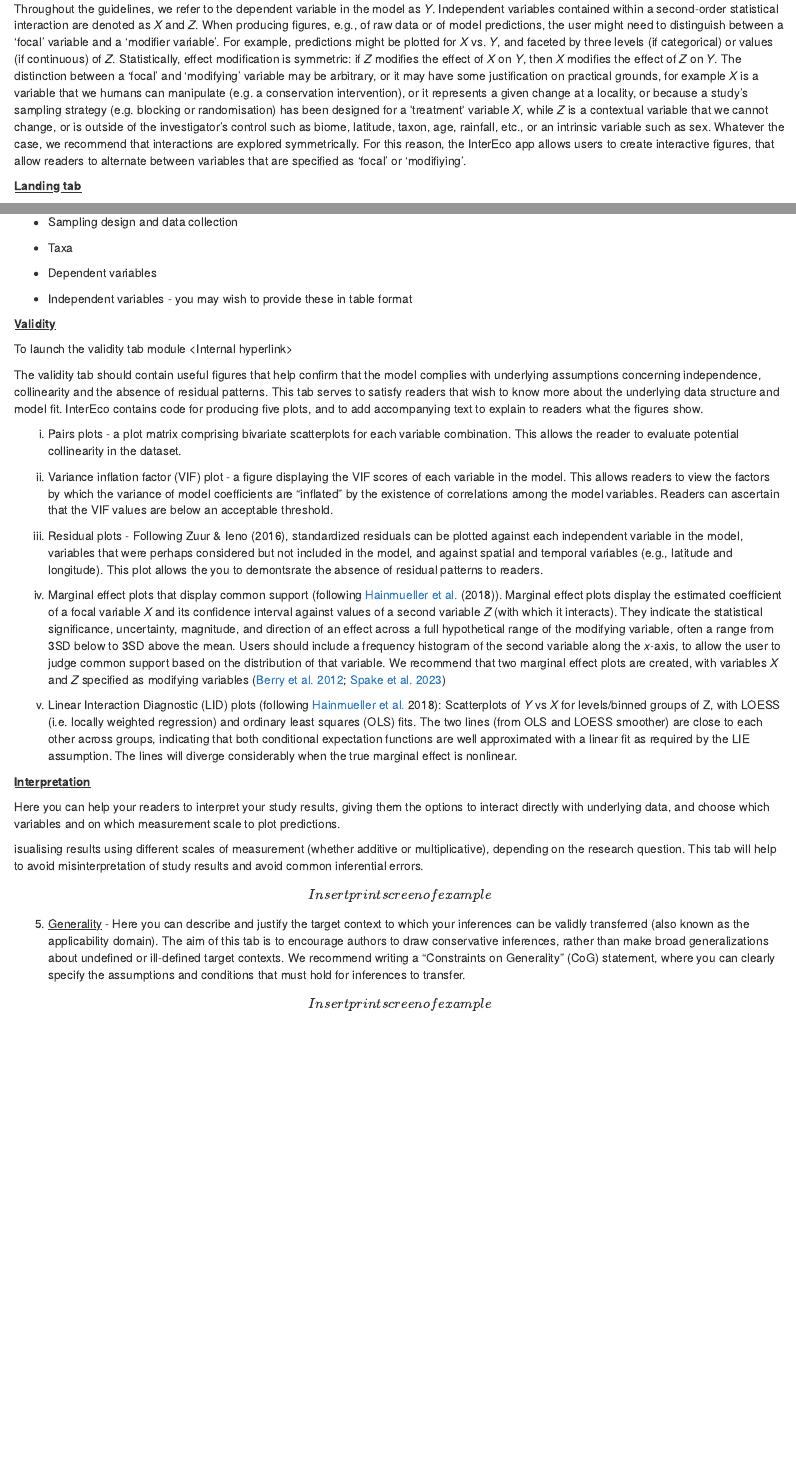
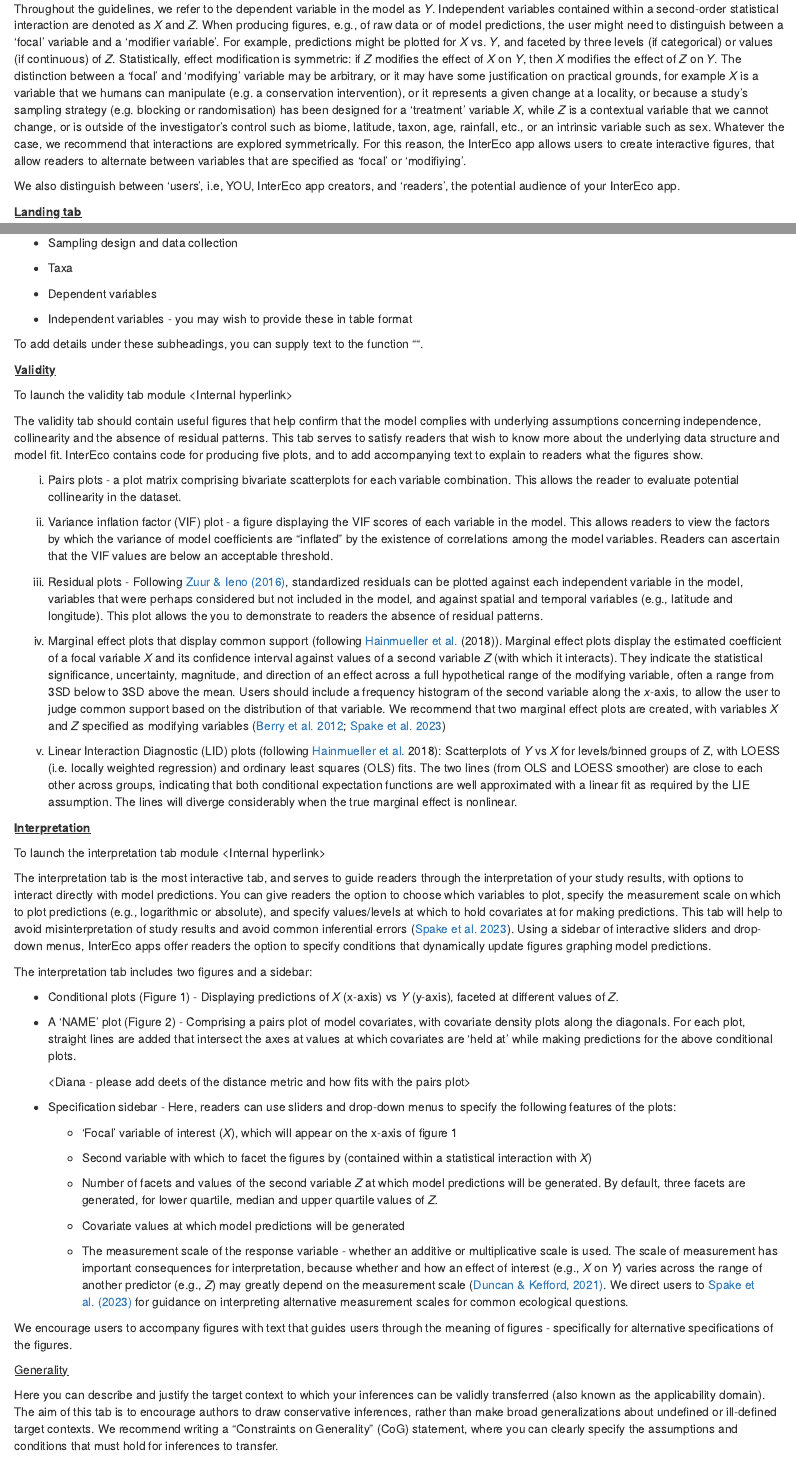
Before and after one commit to DrMattG/InterEco_alpha, an R Markdown document (R/InterEco.vignette.Rmd): the page in a window 1100 px wide, from 2000 px down, and a second part further down, joined at a grey line. Rendered offline with R 4.5, knitr and Pandoc, with nearby package versions.

Commit message:
Added more text to interp

```diff
--- a/R/InterEco.vignette.Rmd
+++ b/R/InterEco.vignette.Rmd
@@ -55,7 +55,9 @@ Here we provide guidelines for making your InterEco app. More information and ju
 
 \<Say here how structured - modules etc\>. One for each tab.
 
-Throughout the guidelines, we refer to the dependent variable in the model as *Y*. Independent variables contained within a second-order statistical interaction are denoted as *X* and *Z*. When producing figures, e.g., of raw data or of model predictions, the user might need to distinguish between a 'focal' variable and a 'modifier variable'. For example, predictions might be plotted for *X* vs. *Y*, and faceted by three levels (if categorical) or values (if continuous) of *Z*. Statistically, effect modification is symmetric: if *Z* modifies the effect of *X* on *Y*, then *X* modifies the effect of *Z* on *Y*. The distinction between a 'focal' and 'modifying' variable may be arbitrary, or it may have some justification on practical grounds, for example *X* is a variable that we humans can manipulate (e.g. a conservation intervention), or it represents a given change at a locality, or because a study's sampling strategy (e.g. blocking or randomisation) has been designed for a \'treatment\' variable *X*, while *Z* is a contextual variable that we cannot change, or is outside of the investigator's control such as biome, latitude, taxon, age, rainfall, etc., or an intrinsic variable such as sex. Whatever the case, we recommend that interactions are explored symmetrically. For this reason, the InterEco app allows users to create interactive figures, that allow readers to alternate between variables that are specified as 'focal' or 'modifiying'.
+Throughout the guidelines, we refer to the dependent variable in the model as *Y*. Independent variables contained within a second-order statistical interaction are denoted as *X* and *Z*. When producing figures, e.g., of raw data or of model predictions, the user might need to distinguish between a 'focal' variable and a 'modifier variable'. For example, predictions might be plotted for *X* vs. *Y*, and faceted by three levels (if categorical) or values (if continuous) of *Z*. Statistically, effect modification is symmetric: if *Z* modifies the effect of *X* on *Y*, then *X* modifies the effect of *Z* on *Y*. The distinction between a 'focal' and 'modifying' variable may be arbitrary, or it may have some justification on practical grounds, for example *X* is a variable that we humans can manipulate (e.g. a conservation intervention), or it represents a given change at a locality, or because a study's sampling strategy (e.g. blocking or randomisation) has been designed for a 'treatment' variable *X*, while *Z* is a contextual variable that we cannot change, or is outside of the investigator's control such as biome, latitude, taxon, age, rainfall, etc., or an intrinsic variable such as sex. Whatever the case, we recommend that interactions are explored symmetrically. For this reason, the InterEco app allows users to create interactive figures, that allow readers to alternate between variables that are specified as 'focal' or 'modifiying'.
+
+We also distinguish between 'users', i.e, YOU, InterEco app creators, and 'readers', the potential audience of your InterEco app.
 
 [**Landing tab**]{.underline}
 
@@ -85,30 +87,52 @@ InterEco provides the following subheadings to get you started:
 
 -   Independent variables - you may wish to provide these in table format
 
+To add details under these subheadings, you can supply text to the function "".
+
 [**Validity**]{.underline}
 
 To launch the validity tab module \<Internal hyperlink\>
 
 The validity tab should contain useful figures that help confirm that the model complies with underlying assumptions concerning independence, collinearity and the absence of residual patterns. This tab serves to satisfy readers that wish to know more about the underlying data structure and model fit. InterEco contains code for producing five plots, and to add accompanying text to explain to readers what the figures show.
 
-i) Pairs plots - a plot matrix comprising bivariate scatterplots for each variable combination. This allows the reader to evaluate potential collinearity in the dataset.
+i)  Pairs plots - a plot matrix comprising bivariate scatterplots for each variable combination. This allows the reader to evaluate potential collinearity in the dataset.
 
 ii) Variance inflation factor (VIF) plot - a figure displaying the VIF scores of each variable in the model. This allows readers to view the factors by which the variance of model coefficients are "inflated" by the existence of correlations among the model variables. Readers can ascertain that the VIF values are below an acceptable threshold.
 
-iii) Residual plots - Following Zuur & Ieno (2016), standardized residuals can be plotted against each independent variable in the model, variables that were perhaps considered but not included in the model, and against spatial and temporal variables (e.g., latitude and longitude). This plot allows the you to demontsrate the absence of residual patterns to readers.
+iii) Residual plots - Following [Zuur & Ieno (2016)](https://besjournals.onlinelibrary.wiley.com/doi/full/10.1111/2041-210X.12577), standardized residuals can be plotted against each independent variable in the model, variables that were perhaps considered but not included in the model, and against spatial and temporal variables (e.g., latitude and longitude). This plot allows the you to demonstrate to readers the absence of residual patterns.
 
 iv) Marginal effect plots that display common support (following [Hainmueller et al.](https://www.cambridge.org/core/journals/political-analysis/article/how-much-should-we-trust-estimates-from-multiplicative-interaction-models-simple-tools-to-improve-empirical-practice/D8CAACB473F9B1EE256F43B38E458706) (2018)). Marginal effect plots display the estimated coefficient of a focal variable *X* and its confidence interval against values of a second variable *Z* (with which it interacts). They indicate the statistical significance, uncertainty, magnitude, and direction of an effect across a full hypothetical range of the modifying variable, often a range from 3SD below to 3SD above the mean. Users should include a frequency histogram of the second variable along the *x*-axis, to allow the user to judge common support based on the distribution of that variable. We recommend that two marginal effect plots are created, with variables *X* and *Z* specified as modifying variables ([Berry et al. 2012](https://www.journals.uchicago.edu/doi/full/10.1017/S0022381612000199); [Spake et al. 2023](https://onlinelibrary.wiley.com/doi/full/10.1111/brv.12939))
 
-v) Linear Interaction Diagnostic (LID) plots (following [Hainmueller et al.](https://www.cambridge.org/core/journals/political-analysis/article/how-much-should-we-trust-estimates-from-multiplicative-interaction-models-simple-tools-to-improve-empirical-practice/D8CAACB473F9B1EE256F43B38E458706) 2018): Scatterplots of *Y* vs *X* for levels/binned groups of Z, with LOESS (i.e. locally weighted regression) and ordinary least squares (OLS) fits. The two lines (from OLS and LOESS smoother) are close to each other across groups, indicating that both conditional expectation functions are well approximated with a linear fit as required by the LIE assumption. The lines will diverge considerably when the true marginal effect is nonlinear.
+v)  Linear Interaction Diagnostic (LID) plots (following [Hainmueller et al.](https://www.cambridge.org/core/journals/political-analysis/article/how-much-should-we-trust-estimates-from-multiplicative-interaction-models-simple-tools-to-improve-empirical-practice/D8CAACB473F9B1EE256F43B38E458706) 2018): Scatterplots of *Y* vs *X* for levels/binned groups of Z, with LOESS (i.e. locally weighted regression) and ordinary least squares (OLS) fits. The two lines (from OLS and LOESS smoother) are close to each other across groups, indicating that both conditional expectation functions are well approximated with a linear fit as required by the LIE assumption. The lines will diverge considerably when the true marginal effect is nonlinear.
 
 [**Interpretation**]{.underline}
 
-Here you can help your readers to interpret your study results, giving them the options to interact directly with underlying data, and choose which variables and on which measurement scale to plot predictions.
+To launch the interpretation tab module \<Internal hyperlink\>
 
-isualising results using different scales of measurement (whether additive or multiplicative), depending on the research question. This tab will help to avoid misinterpretation of study results and avoid common inferential errors.
+The interpretation tab is the most interactive tab, and serves to guide readers through the interpretation of your study results, with options to interact directly with model predictions. You can give readers the option to choose which variables to plot, specify the measurement scale on which to plot predictions (e.g., logarithmic or absolute), and specify values/levels at which to hold covariates at for making predictions. This tab will help to avoid misinterpretation of study results and avoid common inferential errors ([Spake et al. 2023](https://onlinelibrary.wiley.com/doi/epdf/10.1111/brv.12939)). Using a sidebar of interactive sliders and drop-down menus, InterEco apps offer readers the option to specify conditions that dynamically update figures graphing model predictions.
 
-$$Insert print screen of example$$
+The interpretation tab includes two figures and a sidebar:
 
-5) [Generality]{.underline} - Here you can describe and justify the target context to which your inferences can be validly transferred (also known as the applicability domain). The aim of this tab is to encourage authors to draw conservative inferences, rather than make broad generalizations about undefined or ill-defined target contexts. We recommend writing a "Constraints on Generality" (CoG) statement, where you can clearly specify the assumptions and conditions that must hold for inferences to transfer.
+-   Conditional plots (Figure 1) - Displaying predictions of *X* (x-axis) vs *Y* (y-axis), faceted at different values of *Z.*
 
-$$Insert print screen of example$$
+-   A 'NAME' plot (Figure 2) - Comprising a pairs plot of model covariates, with covariate density plots along the diagonals. For each plot, straight lines are added that intersect the axes at values at which covariates are 'held at' while making predictions for the above conditional plots.
+
+    \<Diana - please add deets of the distance metric and how fits with the pairs plot\>
+
+-   Specification sidebar - Here, readers can use sliders and drop-down menus to specify the following features of the plots:
+
+    -   'Focal' variable of interest (*X*), which will appear on the x-axis of figure 1
+
+    -   Second variable with which to facet the figures by (contained within a statistical interaction with *X*)
+
+    -   Number of facets and values of the second variable *Z* at which model predictions will be generated. By default, three facets are generated, for lower quartile, median and upper quartile values of *Z.*
+
+    -   Covariate values at which model predictions will be generated
+
+    -   The measurement scale of the response variable  - whether an additive or multiplicative scale is used. The scale of measurement has important consequences for interpretation, because whether and how an effect of interest (e.g., *X* on *Y*) varies across the range of another predictor (e.g., *Z*) may greatly depend on the measurement scale ([Duncan & Kefford, 2021)](https://besjournals.onlinelibrary.wiley.com/doi/10.1111/2041-210X.13714). We direct users to [Spake et al. (2023)](https://onlinelibrary.wiley.com/doi/epdf/10.1111/brv.12939) for guidance on interpreting alternative measurement scales for common ecological questions.
+
+We encourage users to accompany figures with text that guides users through the meaning of figures - specifically for alternative specifications of the figures.
+
+[Generality]{.underline}
+
+Here you can describe and justify the target context to which your inferences can be validly transferred (also known as the applicability domain). The aim of this tab is to encourage authors to draw conservative inferences, rather than make broad generalizations about undefined or ill-defined target contexts. We recommend writing a "Constraints on Generality" (CoG) statement, where you can clearly specify the assumptions and conditions that must hold for inferences to transfer.
```
Also changed, not shown: R/InterEco.vignette.Rmd (4 more changed lines).
